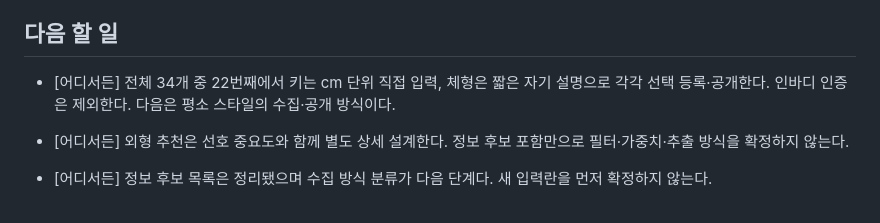
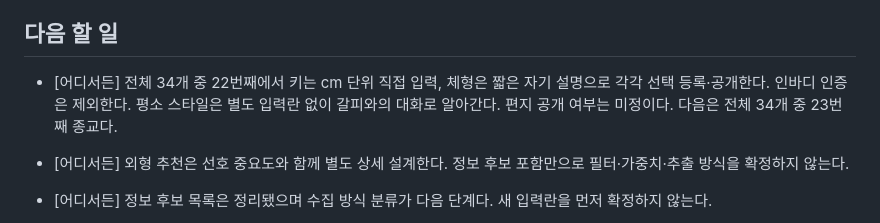
Before and after one commit to geonhee-lee0912/prologue, a Markdown page: HANDOFF.md, the part around the change. Drawn GitHub-style.

Commit message:
docs: 평소 스타일은 갈피 대화로 알아가도록 확정

```diff
--- a/HANDOFF.md
+++ b/HANDOFF.md
@@ -121,7 +121,7 @@
 
 ## 다음 할 일
 
-- [어디서든] 전체 34개 중 22번째에서 키는 cm 단위 직접 입력, 체형은 짧은 자기 설명으로 각각 선택 등록·공개한다. 인바디 인증은 제외한다. 다음은 평소 스타일의 수집·공개 방식이다.
+- [어디서든] 전체 34개 중 22번째에서 키는 cm 단위 직접 입력, 체형은 짧은 자기 설명으로 각각 선택 등록·공개한다. 인바디 인증은 제외한다. 평소 스타일은 별도 입력란 없이 갈피와의 대화로 알아간다. 편지 공개 여부는 미정이다. 다음은 전체 34개 중 23번째 종교다.
 
 - [어디서든] 외형 추천은 선호 중요도와 함께 별도 상세 설계한다. 정보 후보 포함만으로 필터·가중치·추출 방식을 확정하지 않는다.
 
```
Also changed, not shown: 1 other file.
